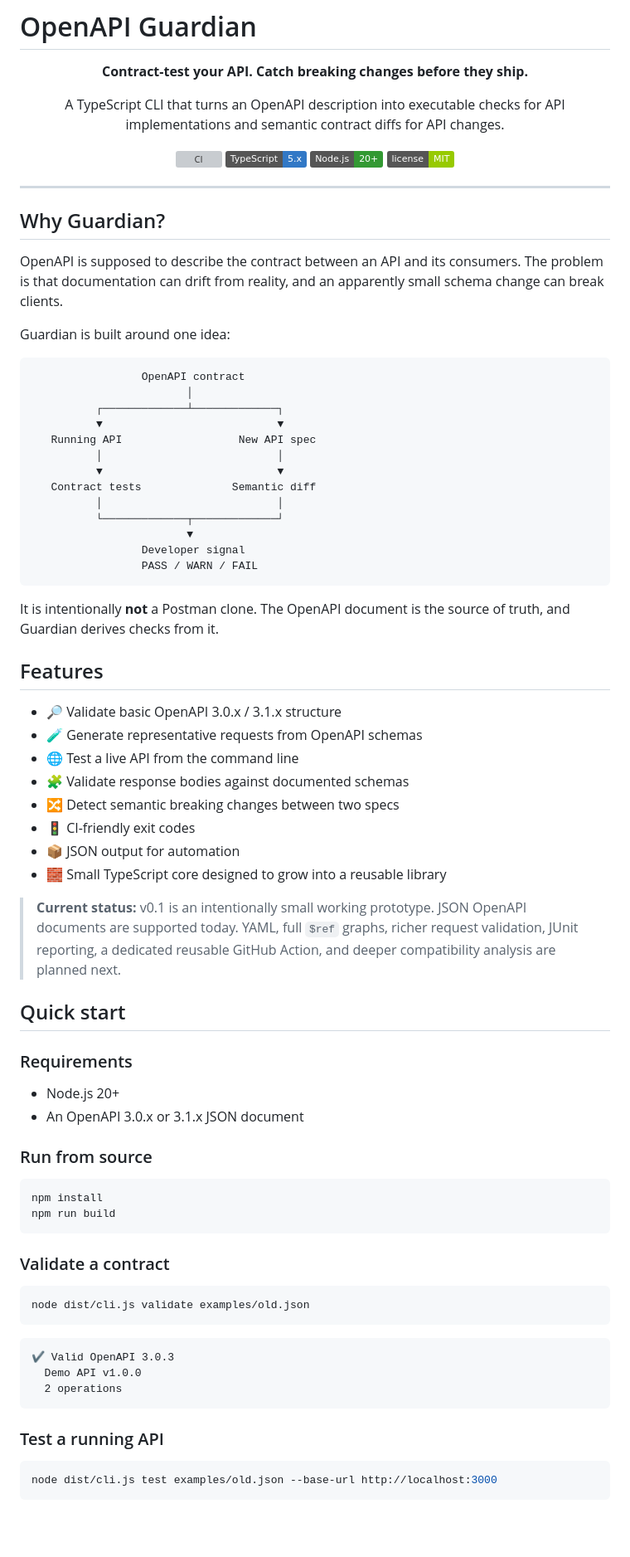
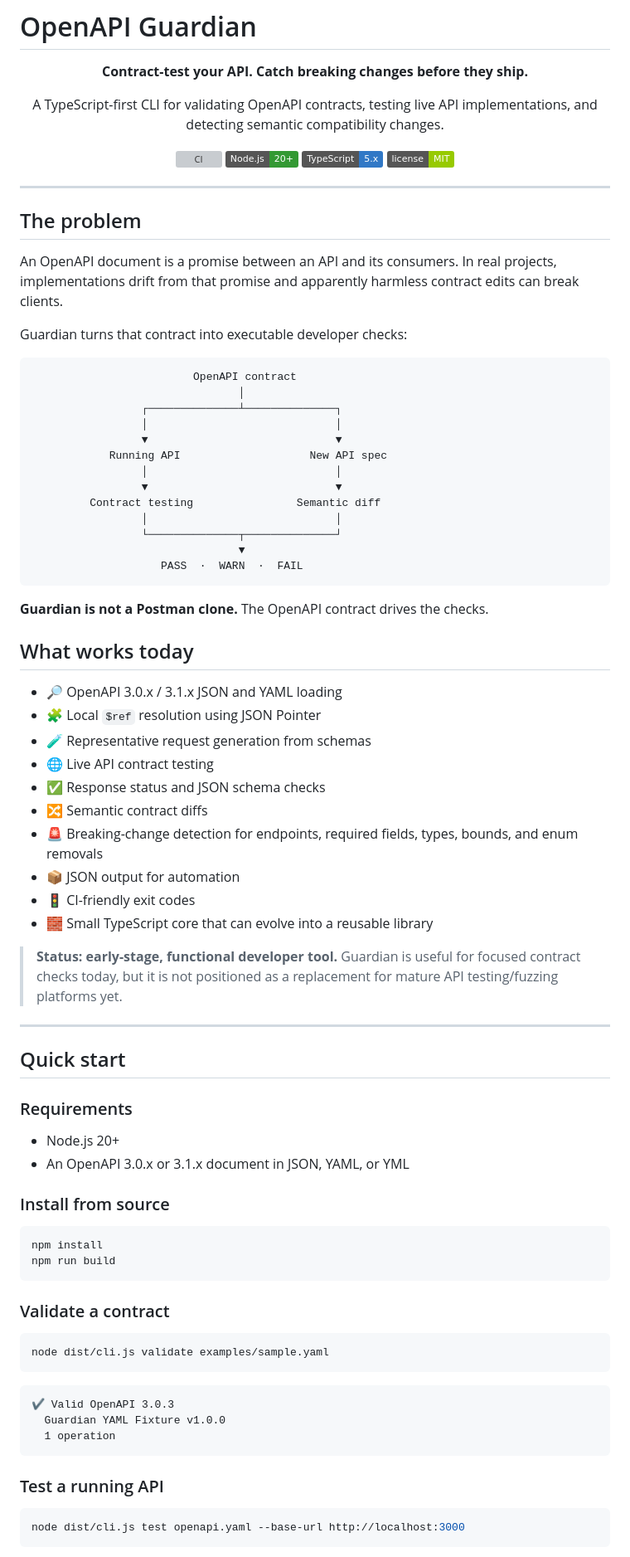
Before and after one commit to dh6xxn/openapi-guardian, a Markdown page: README.md, the part around one of its changes. Shown at 83% size. GitHub-like rendering; badges without logos; blank space fills up the shorter version; grey boxes are pictures that could not be loaded.

````diff
--- a/README.md
+++ b/README.md
@@ -4,62 +4,66 @@
 
 **Contract-test your API. Catch breaking changes before they ship.**
 
-A TypeScript CLI that turns an OpenAPI description into executable checks for API implementations and semantic contract diffs for API changes.
+A TypeScript-first CLI for validating OpenAPI contracts, testing live API implementations, and detecting semantic compatibility changes.
 
 [![CI](https://github.com/dh6xxn/openapi-guardian/actions/workflows/ci.yml/badge.svg)](https://github.com/dh6xxn/openapi-guardian/actions/workflows/ci.yml)
+[![Node.js](https://img.shields.io/badge/Node.js-20%2B-339933?logo=node.js&logoColor=white)](https://nodejs.org/)
 [![TypeScript](https://img.shields.io/badge/TypeScript-5.x-3178C6?logo=typescript&logoColor=white)](https://www.typescriptlang.org/)
-[![Node.js](https://img.shields.io/badge/Node.js-20%2B-339933?logo=node.js&logoColor=white)](https://nodejs.org/)
 [![License](https://img.shields.io/badge/license-MIT-green.svg)](LICENSE)
 
 </div>
 
 ---
 
-## Why Guardian?
+## The problem
 
-OpenAPI is supposed to describe the contract between an API and its consumers. The problem is that documentation can drift from reality, and an apparently small schema change can break clients.
+An OpenAPI document is a promise between an API and its consumers. In real projects, implementations drift from that promise and apparently harmless contract edits can break clients.
 
-Guardian is built around one idea:
+Guardian turns that contract into executable developer checks:
 
 ```text
-                 OpenAPI contract
-                        │
-          ┌─────────────┴─────────────┐
-          ▼                           ▼
-   Running API                  New API spec
-          │                           │
-          ▼                           ▼
-   Contract tests              Semantic diff
-          │                           │
-          └─────────────┬─────────────┘
-                        ▼
-                 Developer signal
-                 PASS / WARN / FAIL
+                         OpenAPI contract
+                                │
+                 ┌──────────────┴──────────────┐
+                 │                             │
+                 ▼                             ▼
+            Running API                    New API spec
+                 │                             │
+                 ▼                             ▼
+         Contract testing                Semantic diff
+                 │                             │
+                 └──────────────┬──────────────┘
+                                ▼
+                    PASS  ·  WARN  ·  FAIL
 ```
 
-It is intentionally **not** a Postman clone. The OpenAPI document is the source of truth, and Guardian derives checks from it.
+**Guardian is not a Postman clone.** The OpenAPI contract drives the checks.
 
-## Features
+## What works today
 
-- 🔎 Validate basic OpenAPI 3.0.x / 3.1.x structure
-- 🧪 Generate representative requests from OpenAPI schemas
-- 🌐 Test a live API from the command line
-- 🧩 Validate response bodies against documented schemas
-- 🔀 Detect semantic breaking changes between two specs
+- 🔎 OpenAPI 3.0.x / 3.1.x JSON and YAML loading
+- 🧩 Local `$ref` resolution using JSON Pointer
+- 🧪 Representative request generation from schemas
+- 🌐 Live API contract testing
+- ✅ Response status and JSON schema checks
+- 🔀 Semantic contract diffs
+- 🚨 Breaking-change detection for endpoints, required fields, types, bounds, and enum removals
+- 📦 JSON output for automation
 - 🚦 CI-friendly exit codes
-- 📦 JSON output for automation
-- 🧱 Small TypeScript core designed to grow into a reusable library
+- 🧱 Small TypeScript core that can evolve into a reusable library
 
-> **Current status:** v0.1 is an intentionally small working prototype. JSON OpenAPI documents are supported today. YAML, full `$ref` graphs, richer request validation, JUnit reporting, a dedicated reusable GitHub Action, and deeper compatibility analysis are planned next.
+> **Status: early-stage, functional developer tool.** Guardian is useful for focused contract checks today, but it is not positioned as a replacement for mature API testing/fuzzing platforms yet.
+
+---
 
 ## Quick start
 
 ### Requirements
 
 - Node.js 20+
-- An OpenAPI 3.0.x or 3.1.x JSON document
+- An OpenAPI 3.0.x or 3.1.x document in JSON, YAML, or YML
 
-### Run from source
+### Install from source
 
 ```bash
 npm install
@@ -69,18 +73,18 @@ npm run build
 ### Validate a contract
 
 ```bash
-node dist/cli.js validate examples/old.json
+node dist/cli.js validate examples/sample.yaml
 ```
 
 ```text
 ✔ Valid OpenAPI 3.0.3
-  Demo API v1.0.0
-  2 operations
+  Guardian YAML Fixture v1.0.0
+  1 operation
 ```
 
 ### Test a running API
 
 ```bash
-node dist/cli.js test examples/old.json --base-url http://localhost:3000
+node dist/cli.js test openapi.yaml --base-url http://localhost:3000
 ```
 
````
Also changed, not shown: other parts of README.md (+58 -58 lines).
